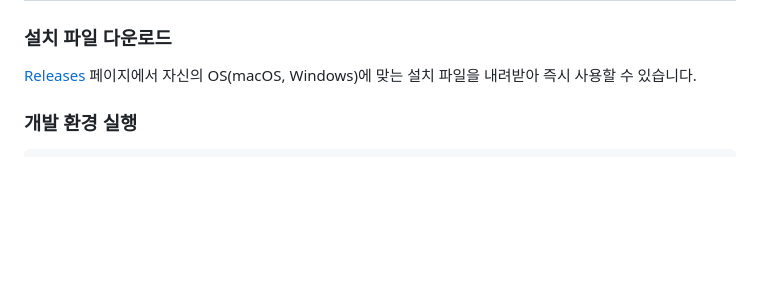
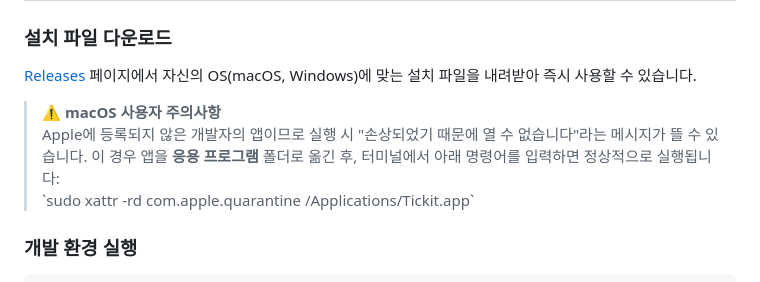
Before and after one commit to soprue/vanilla-reminder, a Markdown page: README.md, the part around the change. Rendered like a GitHub page; blank space fills up the shorter version.

Commit message:
docs: add macOS security notice for unverified developers

````diff
--- a/README.md
+++ b/README.md
@@ -38,6 +38,10 @@
 ### 설치 파일 다운로드
 [Releases](https://github.com/soprue/vanilla-reminder/releases) 페이지에서 자신의 OS(macOS, Windows)에 맞는 설치 파일을 내려받아 즉시 사용할 수 있습니다.
 
+> **⚠️ macOS 사용자 주의사항**
+> Apple에 등록되지 않은 개발자의 앱이므로 실행 시 "손상되었기 때문에 열 수 없습니다"라는 메시지가 뜰 수 있습니다. 이 경우 앱을 **응용 프로그램** 폴더로 옮긴 후, 터미널에서 아래 명령어를 입력하면 정상적으로 실행됩니다:
+> \`sudo xattr -rd com.apple.quarantine /Applications/Tickit.app\`
+
 ### 개발 환경 실행
 ```bash
 # 저장소 복제
````
